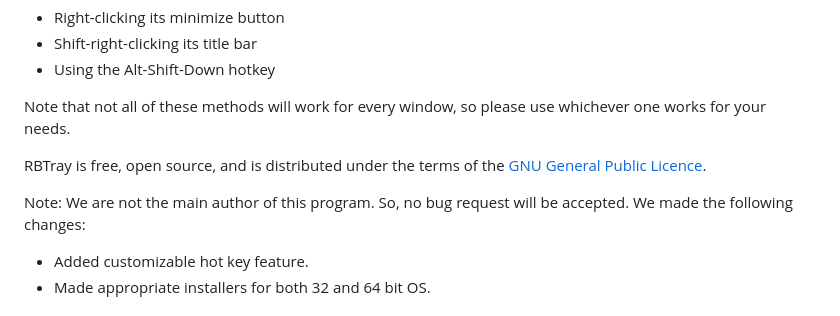
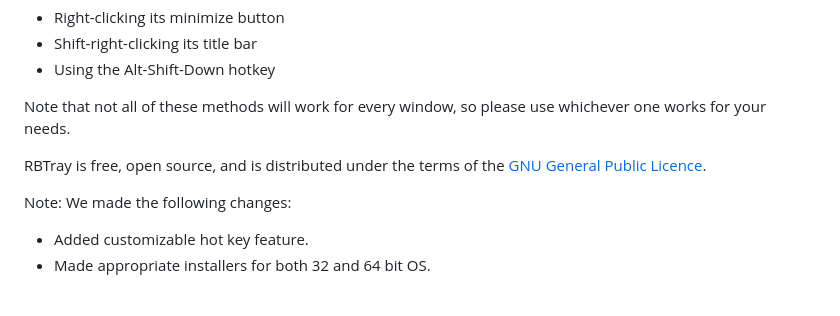
Before and after one commit to benbuck/rbtray, a Markdown page: README.md, the part around the change. GitHub-like rendering.

```diff
--- a/README.md
+++ b/README.md
@@ -10,7 +10,7 @@ Note that not all of these methods will work for every window, so please use whi
 
 RBTray is free, open source, and is distributed under the terms of the [GNU General Public Licence](http://www.gnu.org/copyleft/gpl.html).
 
-Note: We are not the main author of this program. So, no bug request will be accepted. We made the following changes:
+Note: We made the following changes:
 
  - Added customizable hot key feature.
  - Made appropriate installers for both 32 and 64 bit OS.
```
